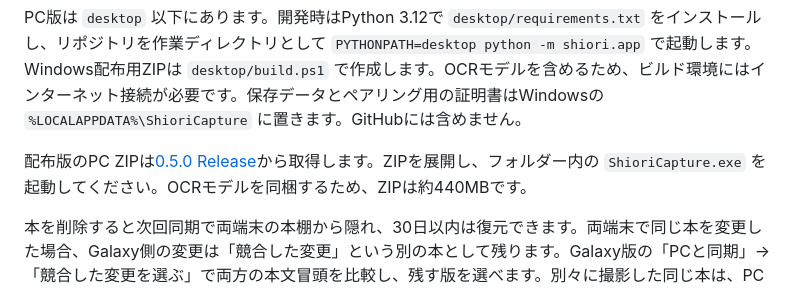
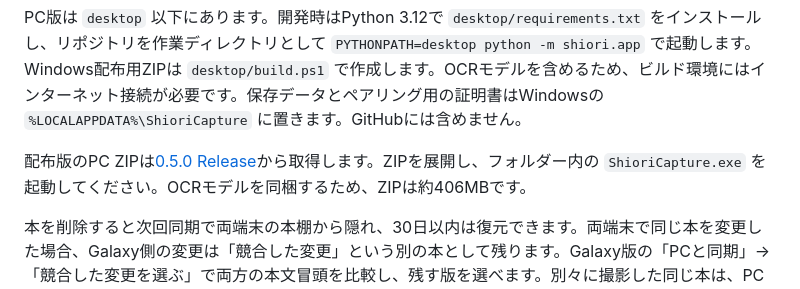
Before and after one commit to hikachu1018/shiori-capture, a Markdown page: README.md, the part around the change. Rendered like a GitHub page.

Commit message:
Record 0.5.0 distribution verification

```diff
--- a/README.md
+++ b/README.md
@@ -11,7 +11,7 @@ Kindleの表示画面をAndroidまたはWindows 11で読み取り、日本語の
 
 PC版は `desktop` 以下にあります。開発時はPython 3.12で `desktop/requirements.txt` をインストールし、リポジトリを作業ディレクトリとして `PYTHONPATH=desktop python -m shiori.app` で起動します。Windows配布用ZIPは `desktop/build.ps1` で作成します。OCRモデルを含めるため、ビルド環境にはインターネット接続が必要です。保存データとペアリング用の証明書はWindowsの `%LOCALAPPDATA%\ShioriCapture` に置きます。GitHubには含めません。
 
-配布版のPC ZIPは[0.5.0 Release](https://github.com/hikachu1018/shiori-capture/releases/tag/v0.5.0)から取得します。ZIPを展開し、フォルダー内の `ShioriCapture.exe` を起動してください。OCRモデルを同梱するため、ZIPは約440MBです。
+配布版のPC ZIPは[0.5.0 Release](https://github.com/hikachu1018/shiori-capture/releases/tag/v0.5.0)から取得します。ZIPを展開し、フォルダー内の `ShioriCapture.exe` を起動してください。OCRモデルを同梱するため、ZIPは約406MBです。
 
 本を削除すると次回同期で両端末の本棚から隠れ、30日以内は復元できます。両端末で同じ本を変更した場合、Galaxy側の変更は「競合した変更」という別の本として残ります。Galaxy版の「PCと同期」→「競合した変更を選ぶ」で両方の本文冒頭を比較し、残す版を選べます。別々に撮影した同じ本は、PC版の「同じ本を統合」で内容を確認してから統合できます。
 
```
Also changed, not shown: VALIDATION.md (+2 -0 lines).
